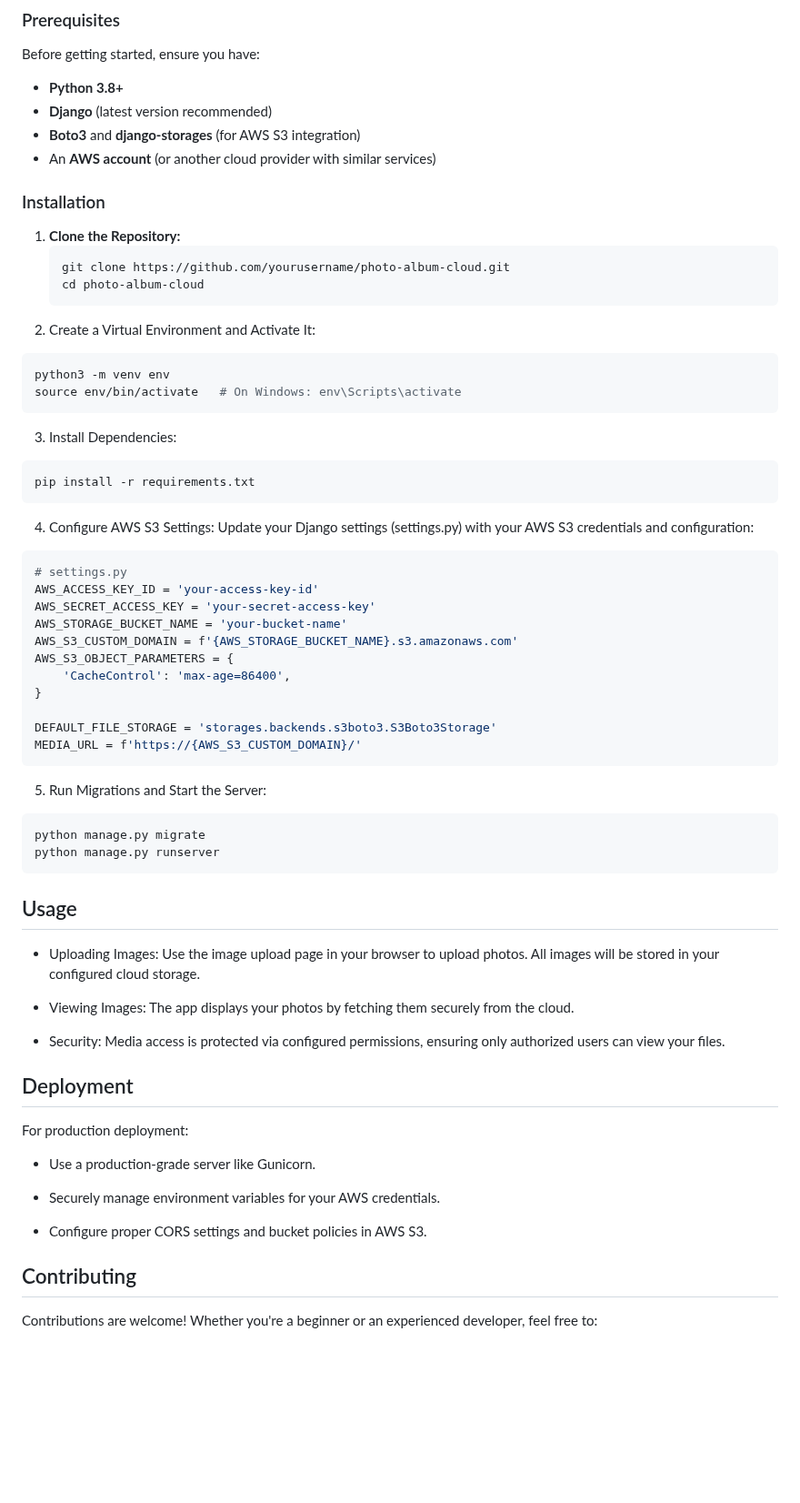
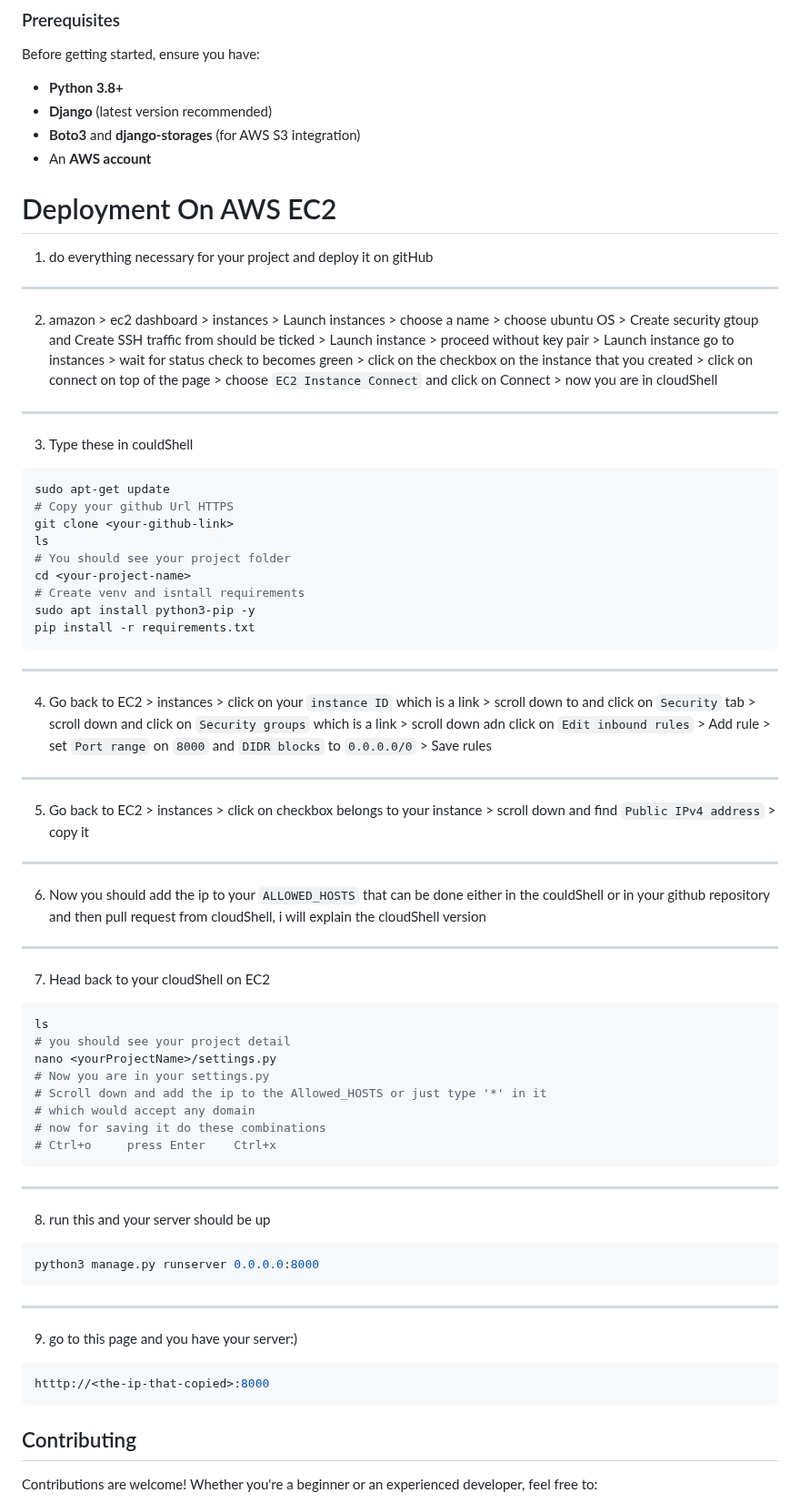
Before and after one commit to AsHkAn-Django/aws-ec2-beanstalk-deployment-aws-s3-storage-tutorial, a Markdown page: README.md, the part around the change. Shown at 91% size. Rendered like a GitHub page; blank space fills up the shorter version.

Commit message:
Update README.md
Deployment on AWS EC2 tutorial added

````diff
--- a/README.md
+++ b/README.md
@@ -16,64 +16,69 @@ Before getting started, ensure you have:
 - **Python 3.8+**
 - **Django** (latest version recommended)
 - **Boto3** and **django-storages** (for AWS S3 integration)
-- An **AWS account** (or another cloud provider with similar services)
+- An **AWS account**
 
-### Installation
-1. **Clone the Repository:**
-   ```bash
-   git clone https://github.com/yourusername/photo-album-cloud.git
-   cd photo-album-cloud
-2. Create a Virtual Environment and Activate It:
+# <span style="color:red">Deployment <span style="color:white">On</span> <span style="color:green">AWS EC2</span></span>
 
-```bash
-python3 -m venv env
-source env/bin/activate   # On Windows: env\Scripts\activate
-```
+1. do everything necessary for your project and deploy it on gitHub
+---
 
-3. Install Dependencies:
+2. amazon > ec2 dashboard > instances > Launch instances > choose a name > choose ubuntu OS >
+Create security gtoup and Create SSH traffic from should be ticked > Launch instance > proceed without key pair > Launch instance
+go to instances > wait for status check to becomes green > click on the checkbox on the instance that you created > click on connect
+on top of the page > choose ```EC2 Instance Connect``` and click on Connect > now you are in cloudShell
+---
 
-```bash
+3. Type these in couldShell
+```shell
+sudo apt-get update
+# Copy your github Url HTTPS
+git clone <your-github-link>
+ls
+# You should see your project folder
+cd <your-project-name>
+# Create venv and isntall requirements
+sudo apt install python3-pip -y
 pip install -r requirements.txt
 ```
+---
 
-4. Configure AWS S3 Settings: Update your Django settings (settings.py) with your AWS S3 credentials and configuration:
+4. Go back to EC2 > instances > click on your ```instance ID``` which is a link > scroll down to and click on ```Security``` tab >
+scroll down and click on ```Security groups``` which is a link > scroll down adn click on ```Edit inbound rules``` >
+Add rule > set ```Port range``` on ```8000``` and ```DIDR blocks``` to ```0.0.0.0/0``` > Save rules
+---
 
-```python
-# settings.py
-AWS_ACCESS_KEY_ID = 'your-access-key-id'
-AWS_SECRET_ACCESS_KEY = 'your-secret-access-key'
-AWS_STORAGE_BUCKET_NAME = 'your-bucket-name'
-AWS_S3_CUSTOM_DOMAIN = f'{AWS_STORAGE_BUCKET_NAME}.s3.amazonaws.com'
-AWS_S3_OBJECT_PARAMETERS = {
-    'CacheControl': 'max-age=86400',
-}
+5. Go back to EC2 > instances > click on checkbox belongs to your instance > scroll down and find ```Public IPv4 address``` >
+copy it
 
-DEFAULT_FILE_STORAGE = 'storages.backends.s3boto3.S3Boto3Storage'
-MEDIA_URL = f'https://{AWS_S3_CUSTOM_DOMAIN}/'
+---
+6. Now you should add the ip to your ```ALLOWED_HOSTS``` that can be done either in the couldShell or in your github repository and
+then pull request from cloudShell, i will explain the cloudShell version
+
+---
+7. Head back to your cloudShell on EC2
+```shell
+ls
+# you should see your project detail
+nano <yourProjectName>/settings.py
+# Now you are in your settings.py
+# Scroll down and add the ip to the Allowed_HOSTS or just type '*' in it
+# which would accept any domain
+# now for saving it do these combinations
+# Ctrl+o     press Enter    Ctrl+x
 ```
+---
 
-5. Run Migrations and Start the Server:
+8. run this and your server should be up
+```shell
+python3 manage.py runserver 0.0.0.0:8000
+```
+---
 
-```bash
-python manage.py migrate
-python manage.py runserver
+9. go to this page and you have your server:)
+```shell
+htttp://<the-ip-that-copied>:8000
 ```
-
-## Usage
-- Uploading Images: Use the image upload page in your browser to upload photos. All images will be stored in your configured cloud storage.
-
-- Viewing Images: The app displays your photos by fetching them securely from the cloud.
-
-- Security: Media access is protected via configured permissions, ensuring only authorized users can view your files.
-
-## Deployment
-For production deployment:
-
-- Use a production-grade server like Gunicorn.
-
-- Securely manage environment variables for your AWS credentials.
-
-- Configure proper CORS settings and bucket policies in AWS S3.
 
 ## Contributing
 Contributions are welcome! Whether you're a beginner or an experienced developer, feel free to:
````
